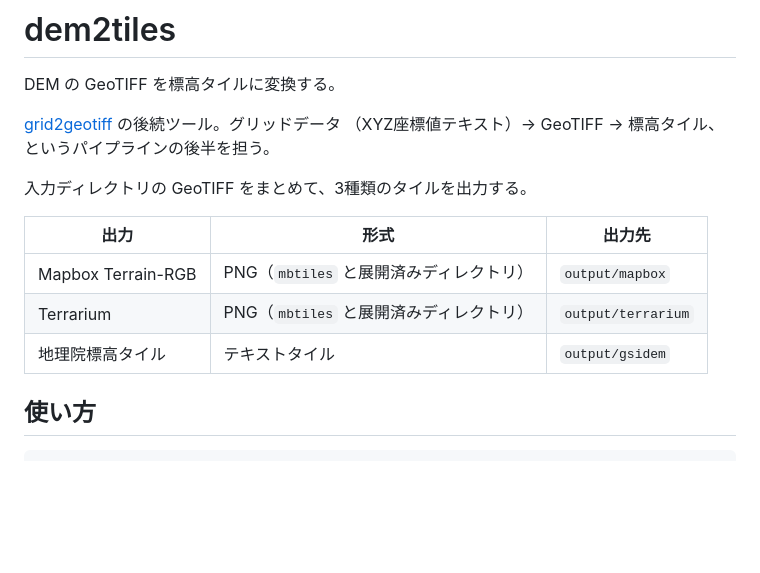
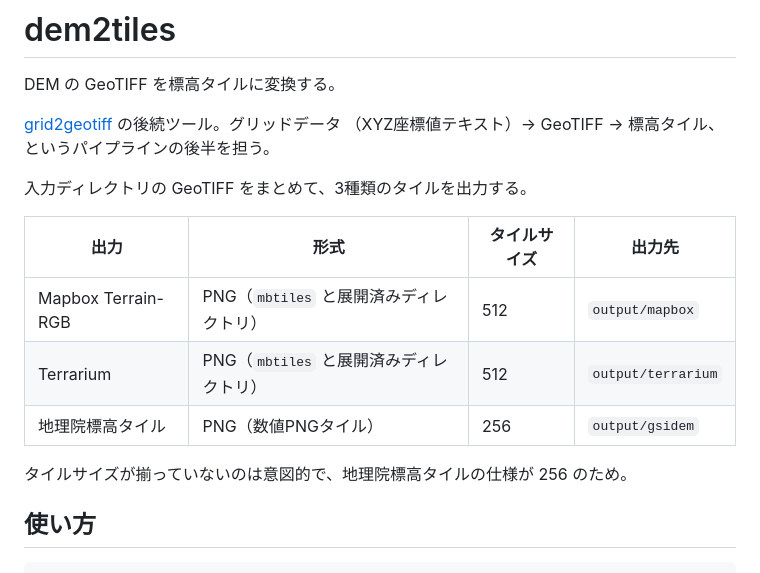
Before and after one commit to shiwaku/dem2tiles, a Markdown page: README.md, the part around the change. GitHub-like rendering; blank space fills up the shorter version.

Commit message:
docs: 地理院標高タイルの形式を修正し、タイルサイズを明記する
gdal2NPtiles が出すのは数値PNGタイル（Numerical PNG Tiles）であって
テキストタイルではない。実出力も 83 個すべて .png だった。

あわせてタイルサイズを表に足した。mapbox / terrarium は 512、gsidem は
256 で揃っていないが、地理院標高タイルの仕様が 256 なので意図どおり。

Co-Authored-By: Claude Opus 5 (1M context) <noreply@anthropic.com>

```diff
--- a/README.md
+++ b/README.md
@@ -7,11 +7,13 @@ DEM の GeoTIFF を標高タイルに変換する。
 
 入力ディレクトリの GeoTIFF をまとめて、3種類のタイルを出力する。
 
-| 出力 | 形式 | 出力先 |
-| --- | --- | --- |
-| Mapbox Terrain-RGB | PNG（`mbtiles` と展開済みディレクトリ） | `output/mapbox` |
-| Terrarium | PNG（`mbtiles` と展開済みディレクトリ） | `output/terrarium` |
-| 地理院標高タイル | テキストタイル | `output/gsidem` |
+| 出力 | 形式 | タイルサイズ | 出力先 |
+| --- | --- | --- | --- |
+| Mapbox Terrain-RGB | PNG（`mbtiles` と展開済みディレクトリ） | 512 | `output/mapbox` |
+| Terrarium | PNG（`mbtiles` と展開済みディレクトリ） | 512 | `output/terrarium` |
+| 地理院標高タイル | PNG（数値PNGタイル） | 256 | `output/gsidem` |
+
+タイルサイズが揃っていないのは意図的で、地理院標高タイルの仕様が 256 のため。
 
 ## 使い方
 
```
